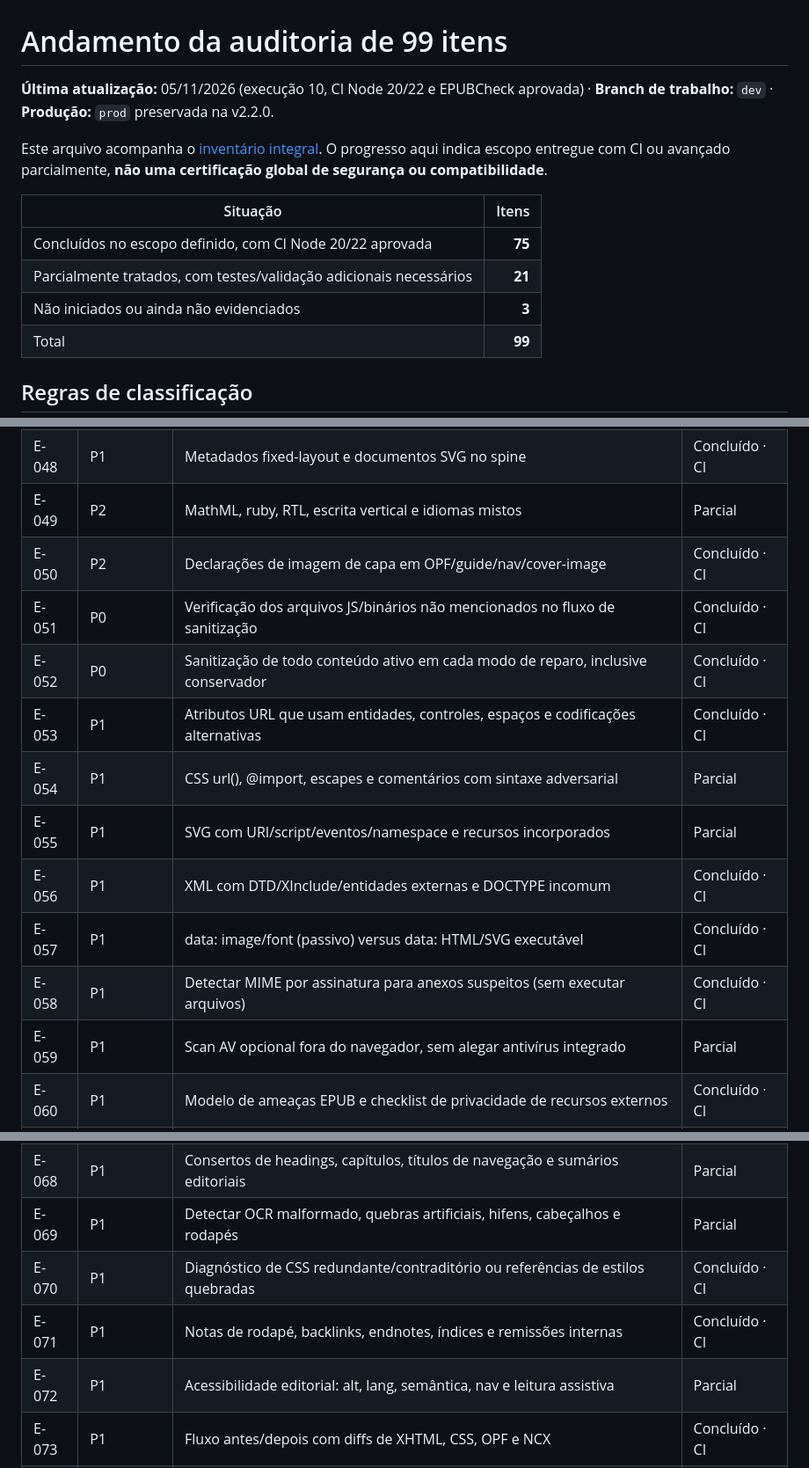
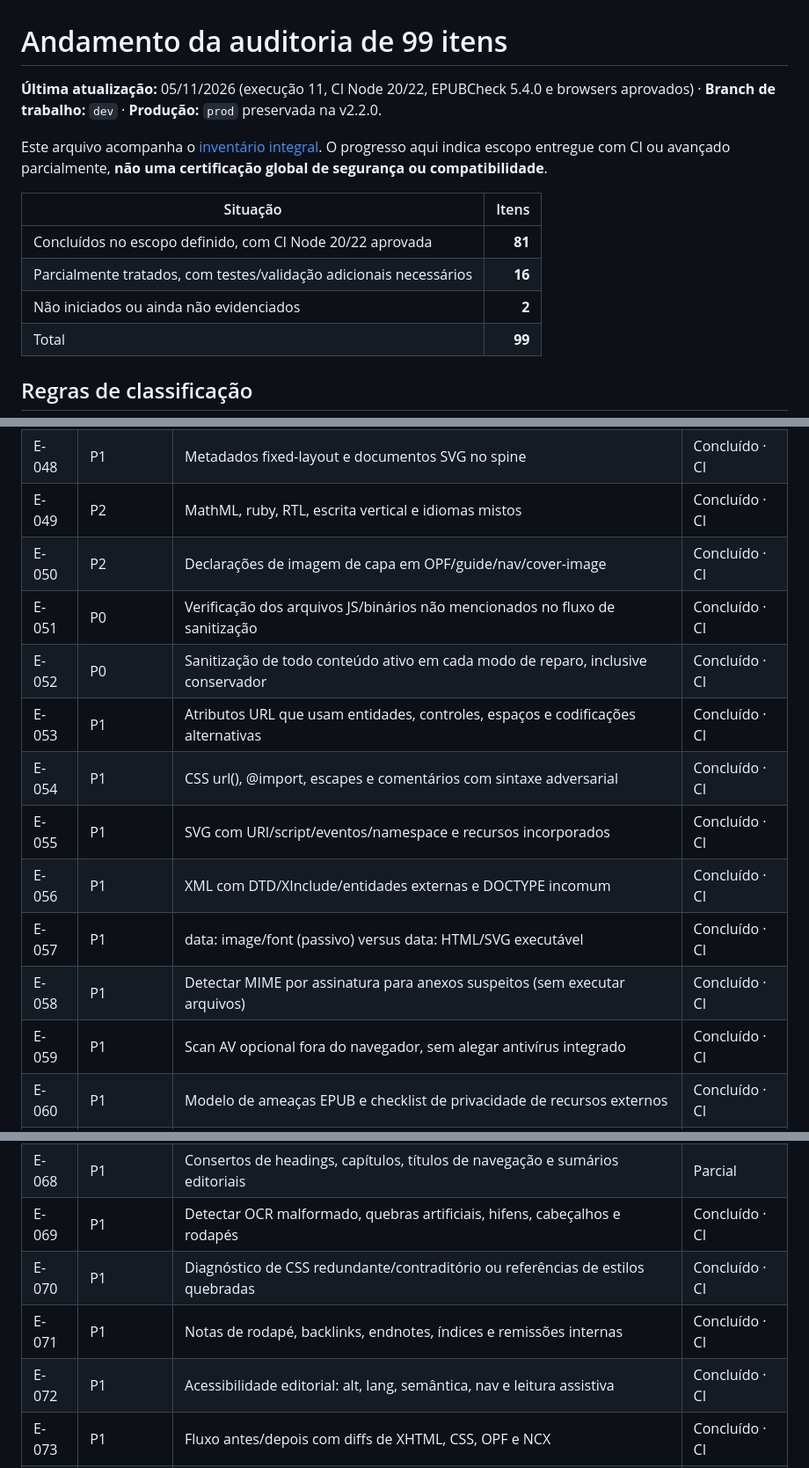
Before and after one commit to vitoroliveirasilva/epub-repair.vite-web, a Markdown page: docs/AUDITORIA_99_PROGRESSO.md, 3 parts joined by grey strips. Shown at 88% size. Drawn GitHub-style.

Commit message:
docs(auditoria): registrar execução 11 com 81 de 99 critérios concluídos
Seis encerramentos no escopo testado, avanço da matriz de browsers, limitações explícitas e resultados de CI.

```diff
--- a/docs/AUDITORIA_99_PROGRESSO.md
+++ b/docs/AUDITORIA_99_PROGRESSO.md
@@ -1,14 +1,14 @@
 # Andamento da auditoria de 99 itens
 
-**Última atualização:** 05/11/2026 (execução 10, CI Node 20/22 e EPUBCheck aprovada) · **Branch de trabalho:** `dev` · **Produção:** `prod` preservada na v2.2.0.
+**Última atualização:** 05/11/2026 (execução 11, CI Node 20/22, EPUBCheck 5.4.0 e browsers aprovados) · **Branch de trabalho:** `dev` · **Produção:** `prod` preservada na v2.2.0.
 
 Este arquivo acompanha o [inventário integral](./AUDITORIA_99_BASE.md). O progresso aqui indica escopo entregue com CI ou avançado parcialmente, **não uma certificação global de segurança ou compatibilidade**.
 
 | Situação | Itens |
 | --- | ---: |
-| Concluídos no escopo definido, com CI Node 20/22 aprovada | **75** |
-| Parcialmente tratados, com testes/validação adicionais necessários | **21** |
-| Não iniciados ou ainda não evidenciados | **3** |
+| Concluídos no escopo definido, com CI Node 20/22 aprovada | **81** |
+| Parcialmente tratados, com testes/validação adicionais necessários | **16** |
+| Não iniciados ou ainda não evidenciados | **2** |
 | Total | **99** |
 
 ## Regras de classificação
@@ -73,17 +73,17 @@ Este arquivo acompanha o [inventário integral](./AUDITORIA_99_BASE.md). O progr
 | E-046 | P1 | Fontes obfuscadas/legalmente ofuscadas e META-INF/encryption.xml | Concluído · CI |
 | E-047 | P1 | Media Overlays/SMIL, sincronização de áudio e vídeos, quando presentes | Concluído · CI |
 | E-048 | P1 | Metadados fixed-layout e documentos SVG no spine | Concluído · CI |
-| E-049 | P2 | MathML, ruby, RTL, escrita vertical e idiomas mistos | Parcial |
+| E-049 | P2 | MathML, ruby, RTL, escrita vertical e idiomas mistos | Concluído · CI |
 | E-050 | P2 | Declarações de imagem de capa em OPF/guide/nav/cover-image | Concluído · CI |
 | E-051 | P0 | Verificação dos arquivos JS/binários não mencionados no fluxo de sanitização | Concluído · CI |
 | E-052 | P0 | Sanitização de todo conteúdo ativo em cada modo de reparo, inclusive conservador | Concluído · CI |
 | E-053 | P1 | Atributos URL que usam entidades, controles, espaços e codificações alternativas | Concluído · CI |
-| E-054 | P1 | CSS url(), @import, escapes e comentários com sintaxe adversarial | Parcial |
-| E-055 | P1 | SVG com URI/script/eventos/namespace e recursos incorporados | Parcial |
+| E-054 | P1 | CSS url(), @import, escapes e comentários com sintaxe adversarial | Concluído · CI |
+| E-055 | P1 | SVG com URI/script/eventos/namespace e recursos incorporados | Concluído · CI |
 | E-056 | P1 | XML com DTD/XInclude/entidades externas e DOCTYPE incomum | Concluído · CI |
 | E-057 | P1 | data: image/font (passivo) versus data: HTML/SVG executável | Concluído · CI |
 | E-058 | P1 | Detectar MIME por assinatura para anexos suspeitos (sem executar arquivos) | Concluído · CI |
-| E-059 | P1 | Scan AV opcional fora do navegador, sem alegar antivírus integrado | Parcial |
+| E-059 | P1 | Scan AV opcional fora do navegador, sem alegar antivírus integrado | Concluído · CI |
 | E-060 | P1 | Modelo de ameaças EPUB e checklist de privacidade de recursos externos | Concluído · CI |
 | E-061 | P1 | Separar score de segurança de inspeção de conformidade e de integridade | Concluído · CI |
 | E-062 | P2 | Headers CSP/Netlify e comportamento de previews/blob/data em navegadores | Parcial |
@@ -93,10 +93,10 @@ Este arquivo acompanha o [inventário integral](./AUDITORIA_99_BASE.md). O progr
 | E-066 | P1 | Verificar integridade binária das imagens/fontes que não deveriam ser alteradas | Concluído · CI |
 | E-067 | P1 | Validar imagens por dimensões, assinatura, decodificação e pixels quando alteradas | Parcial |
 | E-068 | P1 | Consertos de headings, capítulos, títulos de navegação e sumários editoriais | Parcial |
-| E-069 | P1 | Detectar OCR malformado, quebras artificiais, hifens, cabeçalhos e rodapés | Parcial |
+| E-069 | P1 | Detectar OCR malformado, quebras artificiais, hifens, cabeçalhos e rodapés | Concluído · CI |
 | E-070 | P1 | Diagnóstico de CSS redundante/contraditório ou referências de estilos quebradas | Concluído · CI |
 | E-071 | P1 | Notas de rodapé, backlinks, endnotes, índices e remissões internas | Concluído · CI |
-| E-072 | P1 | Acessibilidade editorial: alt, lang, semântica, nav e leitura assistiva | Parcial |
+| E-072 | P1 | Acessibilidade editorial: alt, lang, semântica, nav e leitura assistiva | Concluído · CI |
 | E-073 | P1 | Fluxo antes/depois com diffs de XHTML, CSS, OPF e NCX | Concluído · CI |
 | E-074 | P2 | Preservar tipografia, itálicos, travessões, espaçamento e estilos de diálogo | Concluído · CI |
 | E-075 | P2 | Tratamento opcional de EXIF/XMP/Photoshop/metadata de imagens | Parcial |
```
Also changed, not shown: other parts of docs/AUDITORIA_99_PROGRESSO.md (+26 -1 lines), docs/DECISOES_AUDITORIA.md (+12 -0 lines).
